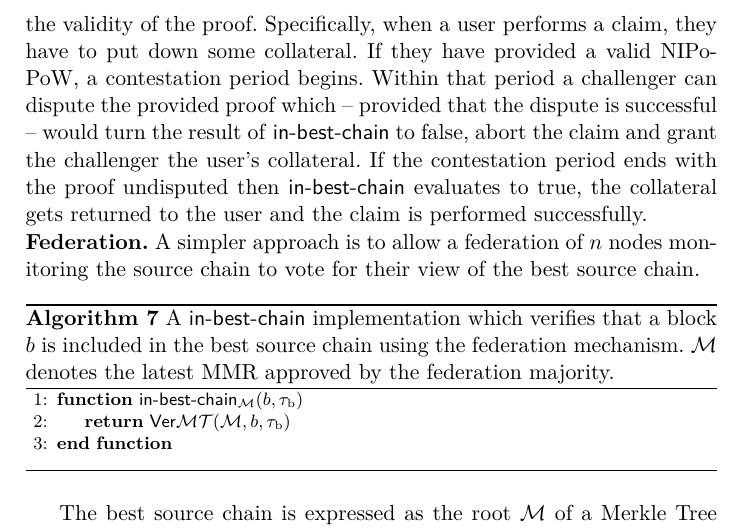
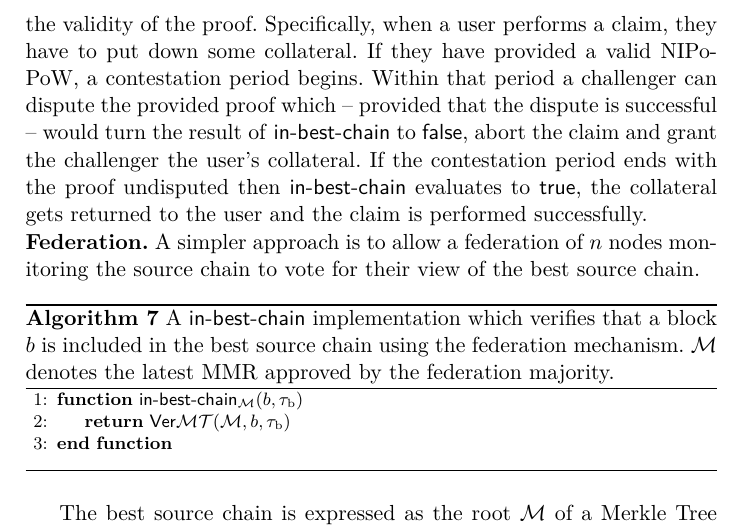
Before and after one commit to decrypto-org/burn-paper, a LaTeX paper (burn.tex, which reads consumption.tex): part of page 14 of 29, cut so that both start at the same text. Compiled offline with pdfLaTeX.

Commit message:
true false typesetting

```diff
--- a/consumption.tex
+++ b/consumption.tex
@@ -48,7 +48,7 @@ Miners connect to the source blockchain network and have access to the best sour
 \noindent
 \textbf{NIPoPoWs.}
 Verifying block connection can be achieved through NIPoPoWs, as in~\cite{pow-sidechains}.
-We remark that with this setup a block connection proof may be considered valid provisionally, but there needs to be a period in which the proof can be disputed for the smart contract to be certain for the validity of the proof. Specifically, when a user performs a claim, they have to put down some collateral. If they have provided a valid NIPoPoW, a contestation period begins. Within that period a challenger can dispute the provided proof which -- provided that the dispute is successful -- would turn the result of \textsf{in-best-chain} to false, abort the claim and grant the challenger the user's collateral. If the contestation period ends with the proof undisputed then \textsf{in-best-chain} evaluates to true, the collateral gets returned to the user and the claim is performed successfully.
+We remark that with this setup a block connection proof may be considered valid provisionally, but there needs to be a period in which the proof can be disputed for the smart contract to be certain for the validity of the proof. Specifically, when a user performs a claim, they have to put down some collateral. If they have provided a valid NIPoPoW, a contestation period begins. Within that period a challenger can dispute the provided proof which -- provided that the dispute is successful -- would turn the result of \textsf{in-best-chain} to $\false$, abort the claim and grant the challenger the user's collateral. If the contestation period ends with the proof undisputed then \textsf{in-best-chain} evaluates to $\true$, the collateral gets returned to the user and the claim is performed successfully.
 
 \noindent
 \textbf{Federation.}
```
